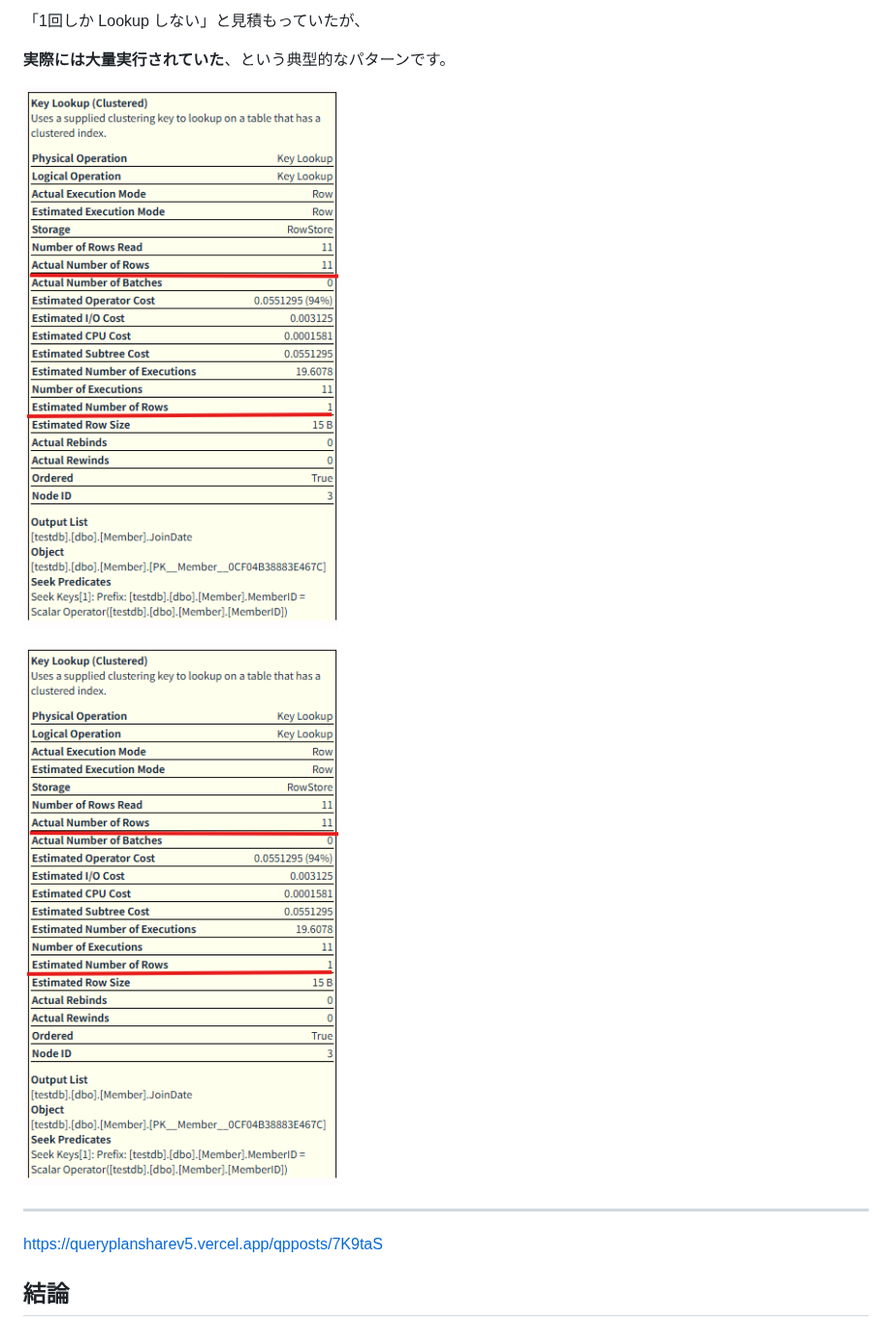
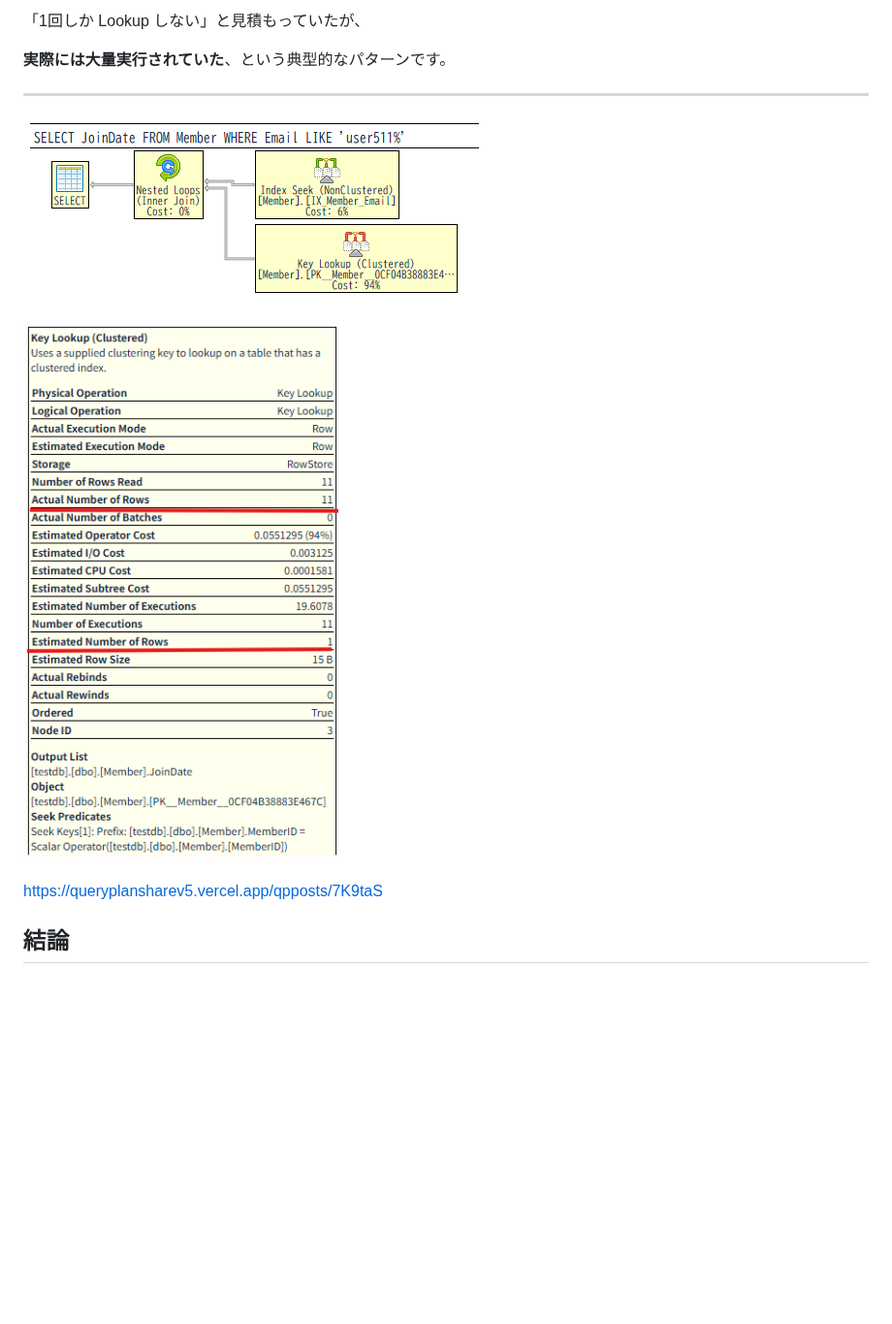
Before and after one commit to sickboy0001/NotionToPosts, a Markdown page: articles/20260328qp-keylookup.md, the part around one of its changes. Shown at 97% size. Rendered like a GitHub page; pictures changed too: images/2026-03-28_042213.png (added), images/2026-03-28_042805.png (added); blank space fills up the shorter version.

Commit message:
chore: sync notion articles

```diff
--- a/articles/20260328qp-keylookup.md
+++ b/articles/20260328qp-keylookup.md
@@ -347,13 +347,13 @@ SQL Server は
 **実際には大量実行されていた**、という典型的なパターンです。
 
 
-![image.png](/images/image.png)
+---
 
 
-![image.png](/images/image.png)
+![2026-03-28_042213.png](/images/2026-03-28_042213.png)
 
 
----
+![2026-03-28_042805.png](/images/2026-03-28_042805.png)
 
 
 [https://queryplansharev5.vercel.app/qpposts/7K9taS](https://queryplansharev5.vercel.app/qpposts/7K9taS)
```
Also changed, not shown: other parts of articles/20260328qp-keylookup.md (+2 -2 lines), images/2026-03-28_044243.png (added), images/2026-03-28_044335.png (added).
